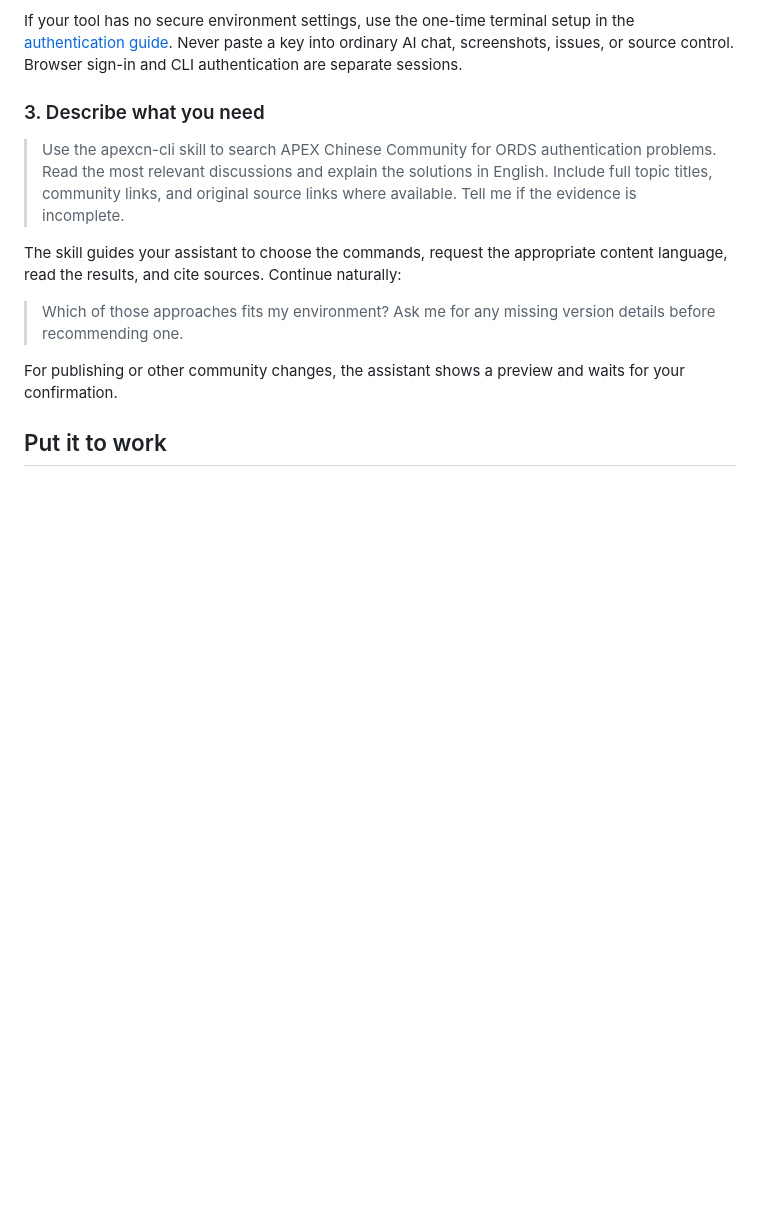
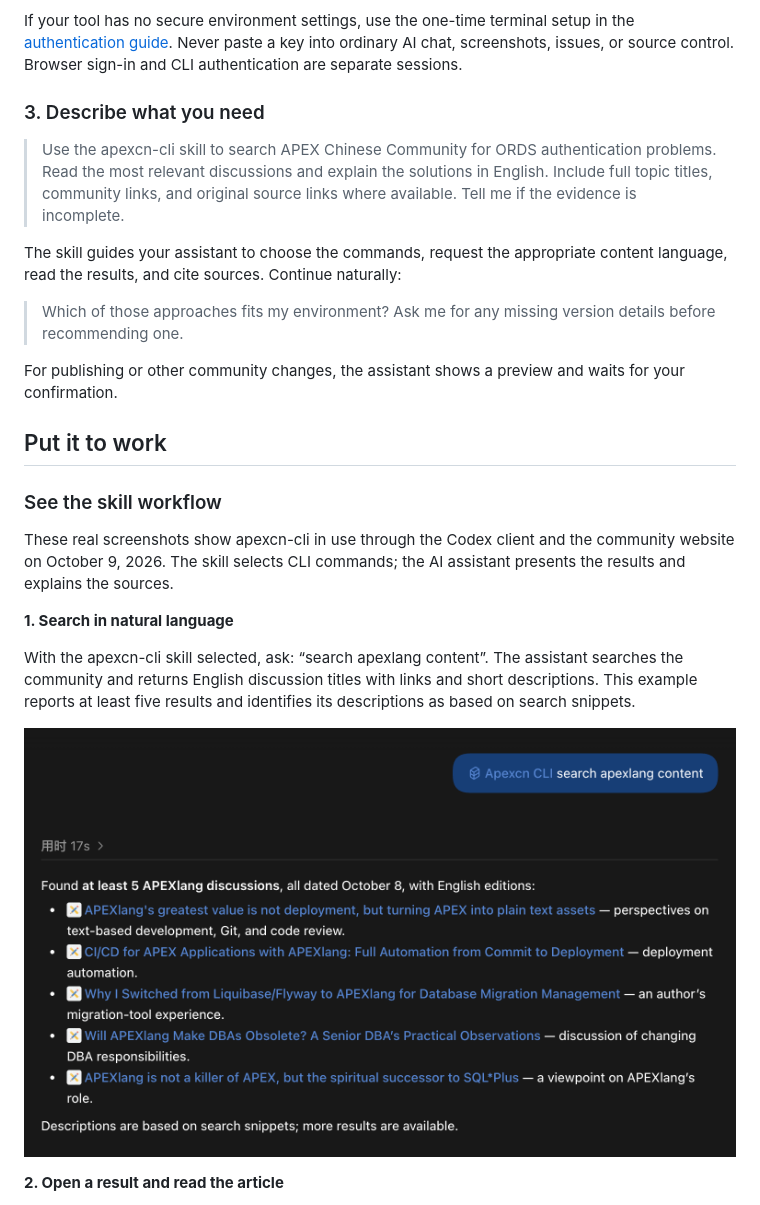
Before and after one commit to wfg2513148/apexcn-cli, a Markdown page: README.md, the part around the change printed below. GitHub-like rendering; pictures changed too: docs/assets/readme/codex-apexlang-search-en.png (added); blank space fills up the shorter version.

```diff
--- a/README.md
+++ b/README.md
@@ -63,3 +63,18 @@ For publishing or other community changes, the assistant shows a preview and wai
 
 ## Put it to work
 
+### See the skill workflow
+
+These real screenshots show apexcn-cli in use through the Codex client and the community website on October 9, 2026.
+The skill selects CLI commands; the AI assistant presents the results and explains the sources.
+
+**1. Search in natural language**
+
+With the apexcn-cli skill selected, ask: “search apexlang content”.
+The assistant searches the community and returns English discussion titles with links and short descriptions.
+This example reports at least five results and identifies its descriptions as based on search snippets.
+
+![Codex using the apexcn-cli skill to return linked English APEXlang search results](docs/assets/readme/codex-apexlang-search-en.png)
+
+**2. Open a result and read the article**
+
```
Also changed, not shown: other parts of README.md (+15 -9 lines), docs/assets/readme/codex-apex-version-comparison-en.png (added), docs/assets/readme/community-apexlang-article-en.png (added).
